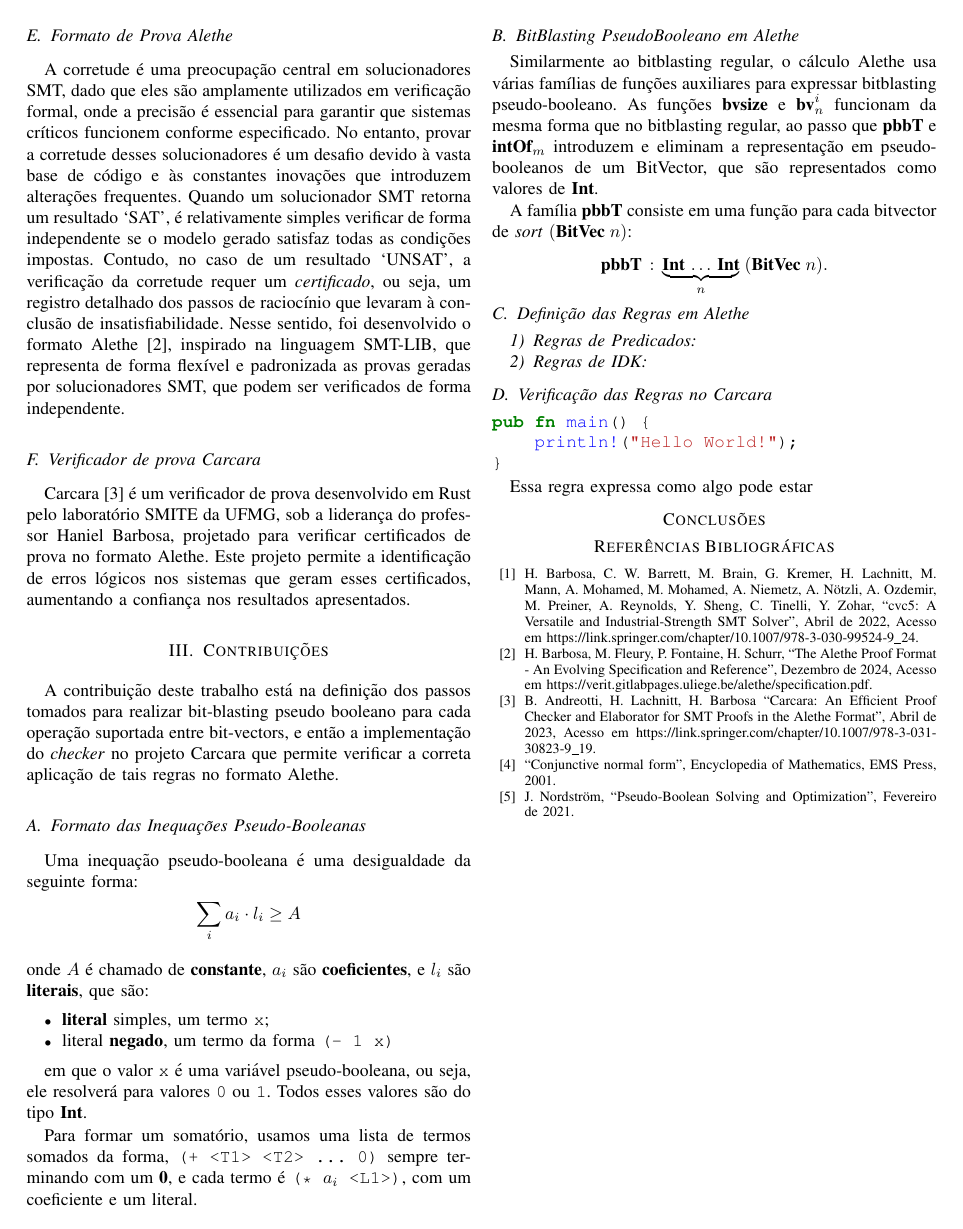
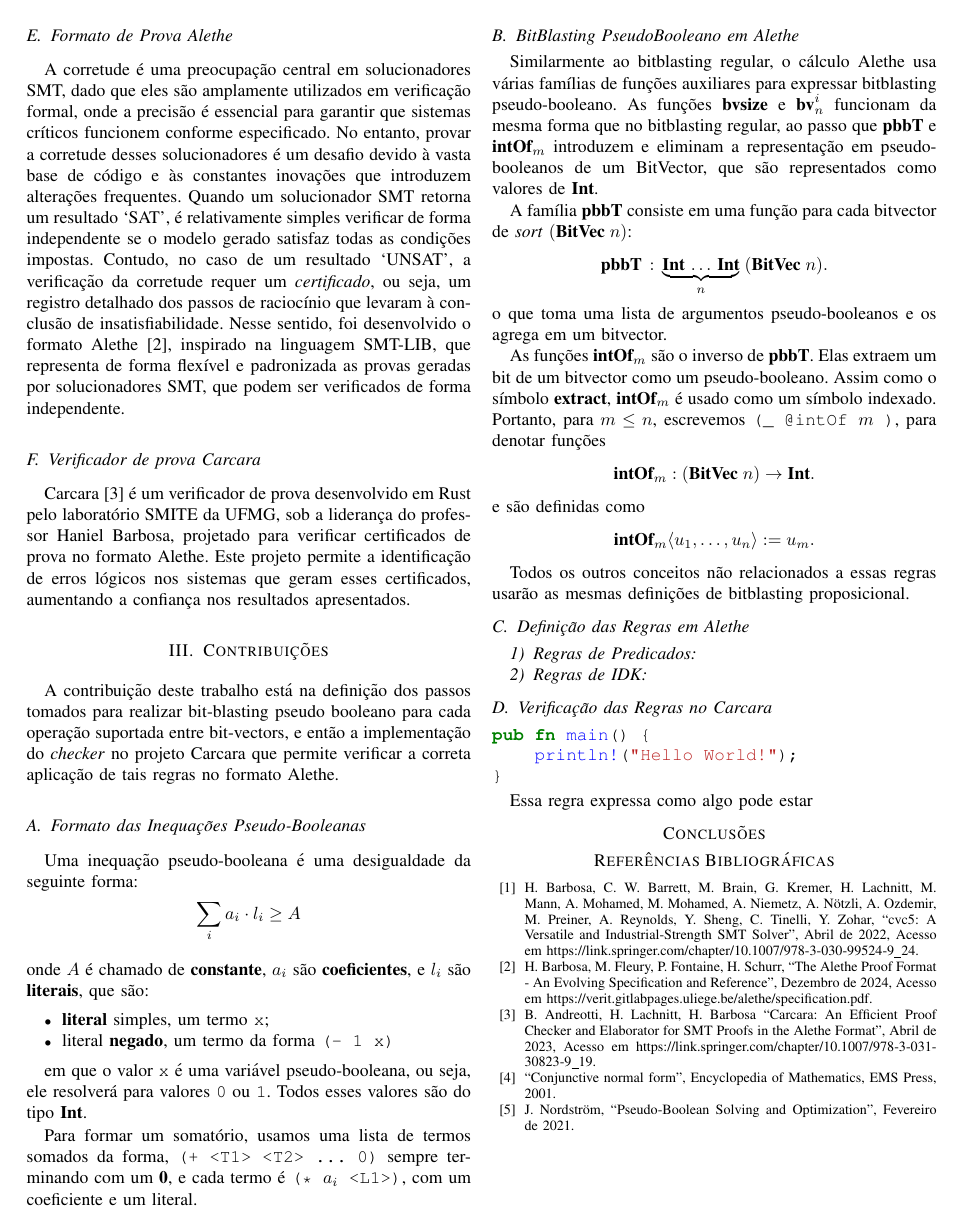
Before and after one commit to bernborgess/lean-cutting-planes, a LaTeX paper (article/pseudo-boolean-bitblasting-article.tex): page 2 of 2. Compiled offline with pdfLaTeX; a missing font is replaced by an installed copy or a similar font; a LaTeX package or settings file that is missing is left out.

Commit message:
Define BitBlasting Primitives

```diff
--- a/article/pseudo-boolean-bitblasting-article.tex
+++ b/article/pseudo-boolean-bitblasting-article.tex
@@ -151,6 +151,21 @@ A família $\textbf{pbbT}$ consiste em uma função para cada bitvector de \text
 \[
     \textbf{pbbT}\,:\,\underbrace{\textbf{Int}\,\dots\,\textbf{Int}}_n\;(\textbf{BitVec}\;n).
 \]
+o que toma uma lista de argumentos pseudo-booleanos e os agrega em um bitvector.
+
+As funções $\textbf{intOf}_m$ são o inverso de $\textbf{pbbT}$. Elas extraem
+um bit de um bitvector como um pseudo-booleano. Assim como o símbolo $\textbf{extract}$,
+$\textbf{intOf}_m$ é usado como um símbolo indexado. Portanto, para $m \leq n$,
+escrevemos \texttt{(\_ @intOf $m$ )}, para denotar funções
+\[
+    \textbf{intOf}_m : (\textbf{BitVec}\;n) \to \textbf{Int}.
+\]
+e são definidas como
+\[
+    \textbf{intOf}_m \langle u_1, \dots, u_n \rangle := u_m.
+\]
+
+Todos os outros conceitos não relacionados a essas regras usarão as mesmas definições de bitblasting proposicional.
 
 \subsection{Definição das Regras em Alethe}
 \subsubsection{Regras de Predicados}
```
Also changed, not shown: article/pseudo-boolean-bitblasting-article.pdf.
